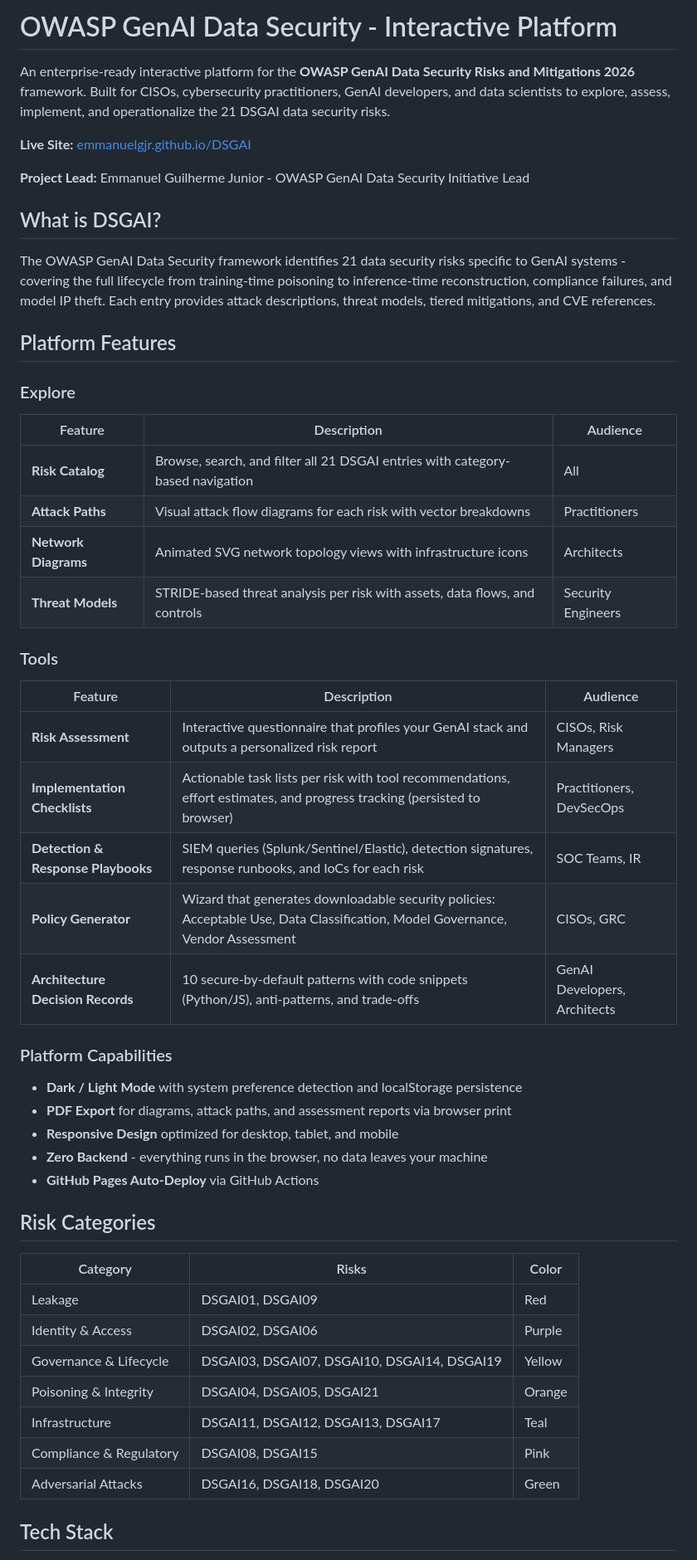
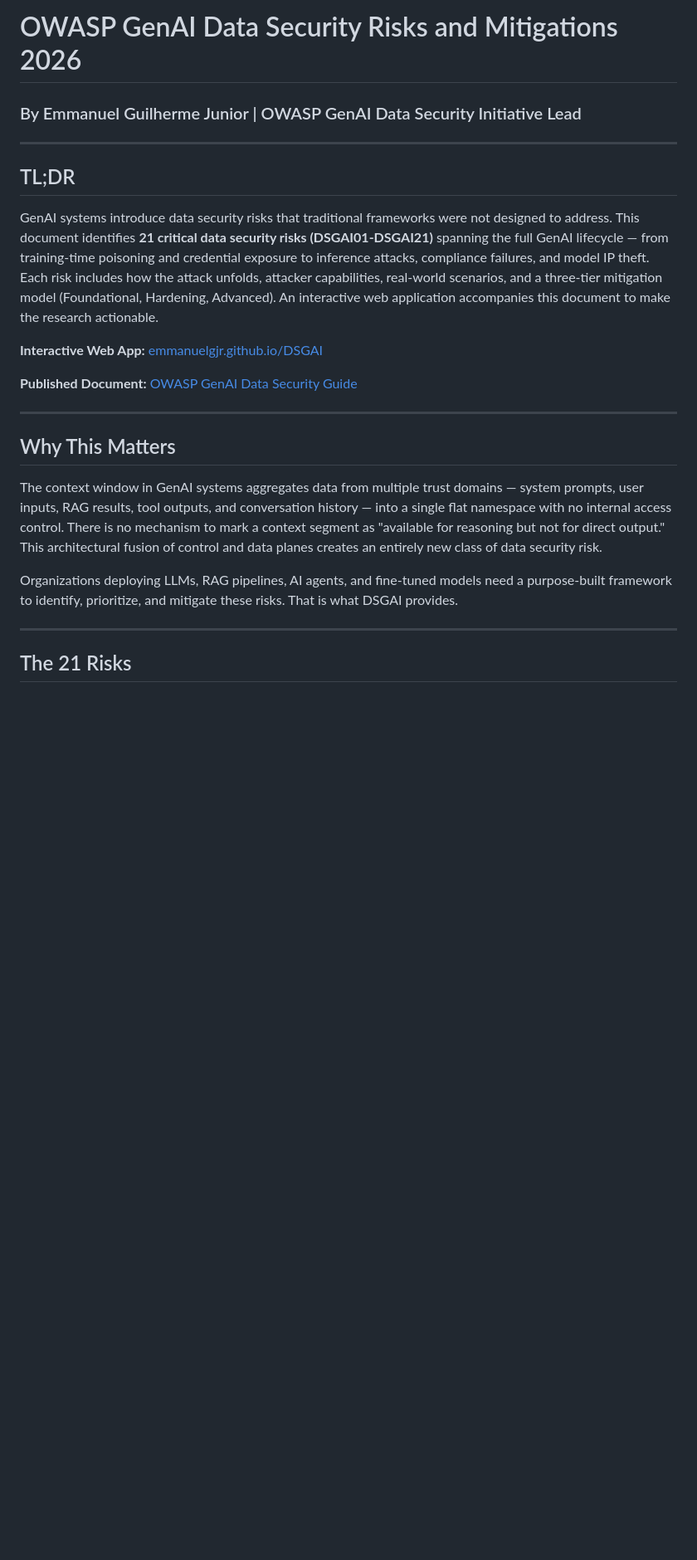
Before and after one commit to emmanuelgjr/DSGAI, a Markdown page: README.md, the part around one of its changes. Shown at 83% size. Rendered like a GitHub page; blank space fills up the shorter version.

```diff
--- a/README.md
+++ b/README.md
@@ -1,52 +1,26 @@
-# OWASP GenAI Data Security - Interactive Platform
+# OWASP GenAI Data Security Risks and Mitigations 2026
 
-An enterprise-ready interactive platform for the **OWASP GenAI Data Security Risks and Mitigations 2026** framework. Built for CISOs, cybersecurity practitioners, GenAI developers, and data scientists to explore, assess, implement, and operationalize the 21 DSGAI data security risks.
+### By Emmanuel Guilherme Junior | OWASP GenAI Data Security Initiative Lead
 
-**Live Site:** [emmanuelgjr.github.io/DSGAI](https://emmanuelgjr.github.io/DSGAI/)
+---
 
-**Project Lead:** Emmanuel Guilherme Junior - OWASP GenAI Data Security Initiative Lead
+## TL;DR
 
-## What is DSGAI?
+GenAI systems introduce data security risks that traditional frameworks were not designed to address. This document identifies **21 critical data security risks (DSGAI01-DSGAI21)** spanning the full GenAI lifecycle — from training-time poisoning and credential exposure to inference attacks, compliance failures, and model IP theft. Each risk includes how the attack unfolds, attacker capabilities, real-world scenarios, and a three-tier mitigation model (Foundational, Hardening, Advanced). An interactive web application accompanies this document to make the research actionable.
 
-The OWASP GenAI Data Security framework identifies 21 data security risks specific to GenAI systems - covering the full lifecycle from training-time poisoning to inference-time reconstruction, compliance failures, and model IP theft. Each entry provides attack descriptions, threat models, tiered mitigations, and CVE references.
+**Interactive Web App:** [emmanuelgjr.github.io/DSGAI](https://emmanuelgjr.github.io/DSGAI/)
 
-## Platform Features
+**Published Document:** [OWASP GenAI Data Security Guide](https://genai.owasp.org/resource/owasp-genai-data-security/)
 
-### Explore
-| Feature | Description | Audience |
-|---------|-------------|----------|
-| **Risk Catalog** | Browse, search, and filter all 21 DSGAI entries with category-based navigation | All |
-| **Attack Paths** | Visual attack flow diagrams for each risk with vector breakdowns | Practitioners |
-| **Network Diagrams** | Animated SVG network topology views with infrastructure icons | Architects |
-| **Threat Models** | STRIDE-based threat analysis per risk with assets, data flows, and controls | Security Engineers |
+---
 
-### Tools
-| Feature | Description | Audience |
-|---------|-------------|----------|
-| **Risk Assessment** | Interactive questionnaire that profiles your GenAI stack and outputs a personalized risk report | CISOs, Risk Managers |
-| **Implementation Checklists** | Actionable task lists per risk with tool recommendations, effort estimates, and progress tracking (persisted to browser) | Practitioners, DevSecOps |
-| **Detection & Response Playbooks** | SIEM queries (Splunk/Sentinel/Elastic), detection signatures, response runbooks, and IoCs for each risk | SOC Teams, IR |
-| **Policy Generator** | Wizard that generates downloadable security policies: Acceptable Use, Data Classification, Model Governance, Vendor Assessment | CISOs, GRC |
-| **Architecture Decision Records** | 10 secure-by-default patterns with code snippets (Python/JS), anti-patterns, and trade-offs | GenAI Developers, Architects |
+## Why This Matters
 
-### Platform Capabilities
-- **Dark / Light Mode** with system preference detection and localStorage persistence
-- **PDF Export** for diagrams, attack paths, and assessment reports via browser print
-- **Responsive Design** optimized for desktop, tablet, and mobile
-- **Zero Backend** - everything runs in the browser, no data leaves your machine
-- **GitHub Pages Auto-Deploy** via GitHub Actions
+The context window in GenAI systems aggregates data from multiple trust domains — system prompts, user inputs, RAG results, tool outputs, and conversation history — into a single flat namespace with no internal access control. There is no mechanism to mark a context segment as "available for reasoning but not for direct output." This architectural fusion of control and data planes creates an entirely new class of data security risk.
 
-## Risk Categories
+Organizations deploying LLMs, RAG pipelines, AI agents, and fine-tuned models need a purpose-built framework to identify, prioritize, and mitigate these risks. That is what DSGAI provides.
 
-| Category | Risks | Color |
-|----------|-------|-------|
-| Leakage | DSGAI01, DSGAI09 | Red |
-| Identity & Access | DSGAI02, DSGAI06 | Purple |
-| Governance & Lifecycle | DSGAI03, DSGAI07, DSGAI10, DSGAI14, DSGAI19 | Yellow |
-| Poisoning & Integrity | DSGAI04, DSGAI05, DSGAI21 | Orange |
-| Infrastructure | DSGAI11, DSGAI12, DSGAI13, DSGAI17 | Teal |
-| Compliance & Regulatory | DSGAI08, DSGAI15 | Pink |
-| Adversarial Attacks | DSGAI16, DSGAI18, DSGAI20 | Green |
+---
 
-## Tech Stack
+## The 21 Risks
 
```
Also changed, not shown: other parts of README.md (+97 -53 lines).
